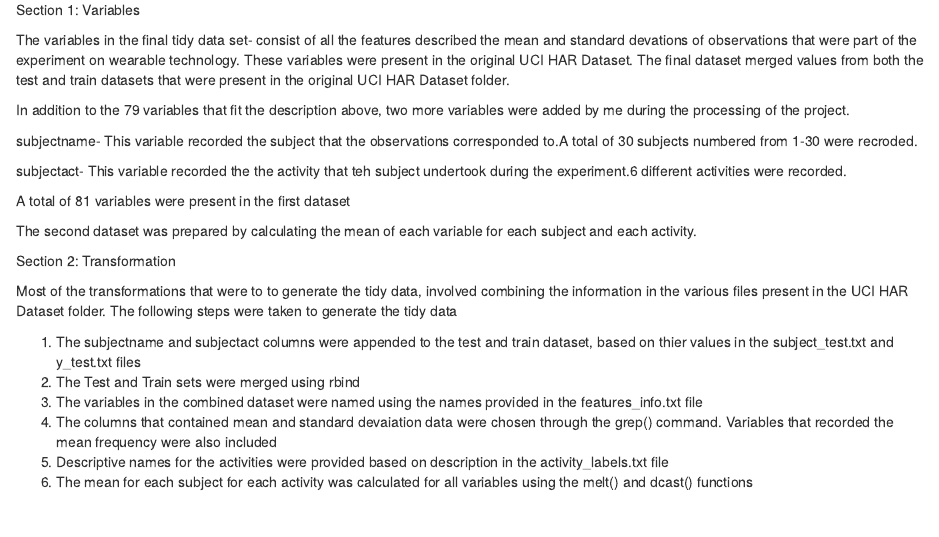
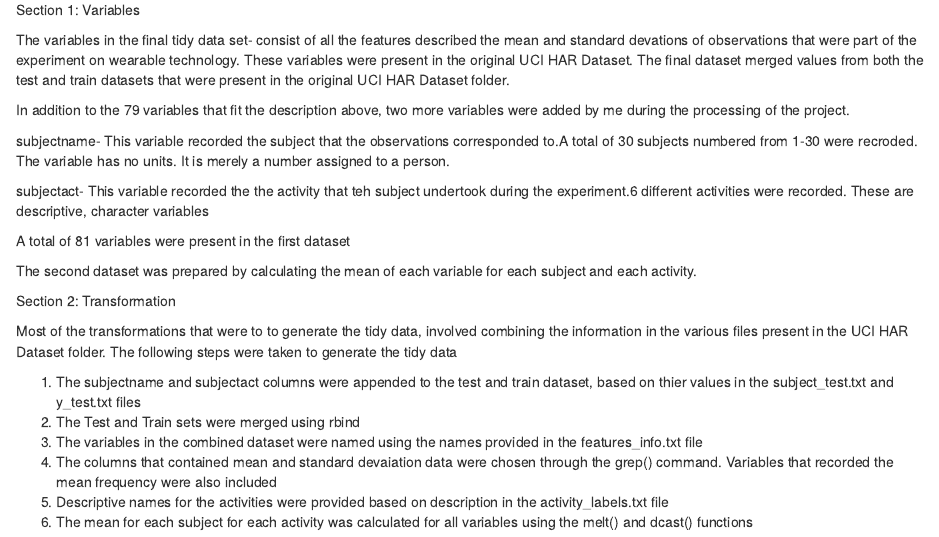
Before and after one commit to AnsipRaj/G-CD-Peer-Review, an R Markdown document (CodeBook.Rmd): the page in a window 1100 px wide, from 60 px down. Rendered offline with R 4.5, knitr and Pandoc, with nearby package versions.

Commit message:
Addition of some information on units

```diff
--- a/CodeBook.Rmd
+++ b/CodeBook.Rmd
@@ -7,9 +7,9 @@ The variables in the final tidy data set- consist of all the features described
 
 In addition to the 79 variables that fit the description above, two more variables were added by me during the processing of the project.
 
-subjectname- This variable recorded the subject that the observations corresponded to.A total of 30 subjects numbered from 1-30 were recroded.
+subjectname- This variable recorded the subject that the observations corresponded to.A total of 30 subjects numbered from 1-30 were recroded. The variable has no units. It is merely a number assigned to a person.
 
-subjectact- This variable recorded the the activity that teh subject undertook during the experiment.6 different activities were recorded.
+subjectact- This variable recorded the the activity that teh subject undertook during the experiment.6 different activities were recorded. These are descriptive, character variables
 
 A total of 81 variables were present in the first dataset
 
```
